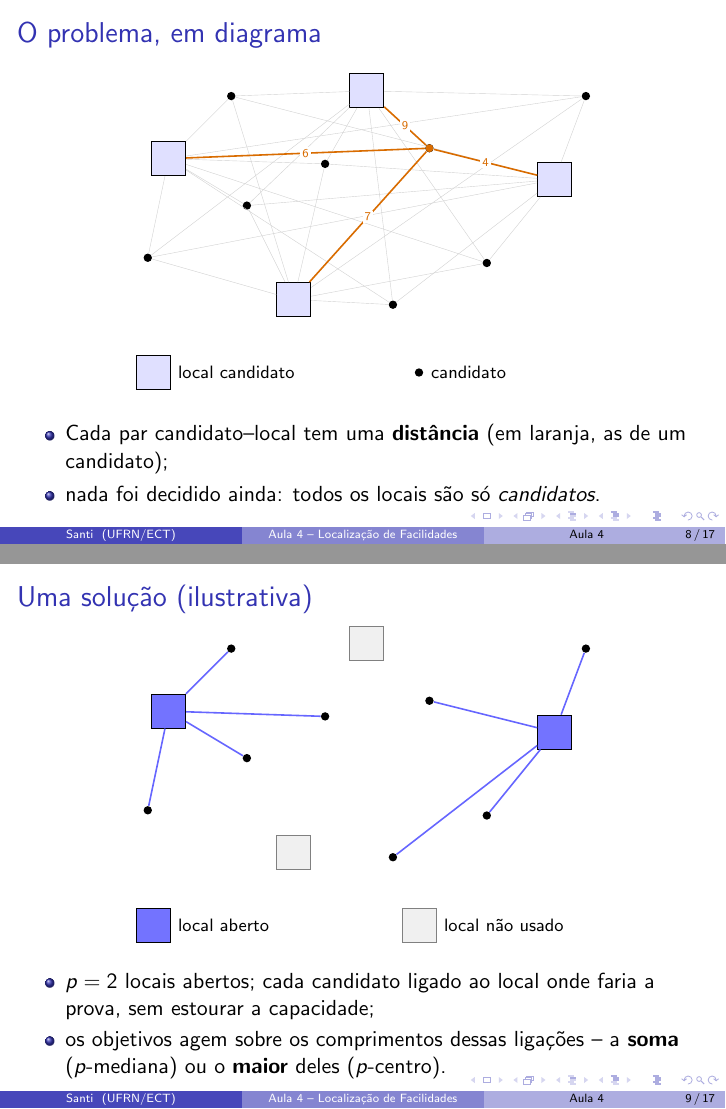
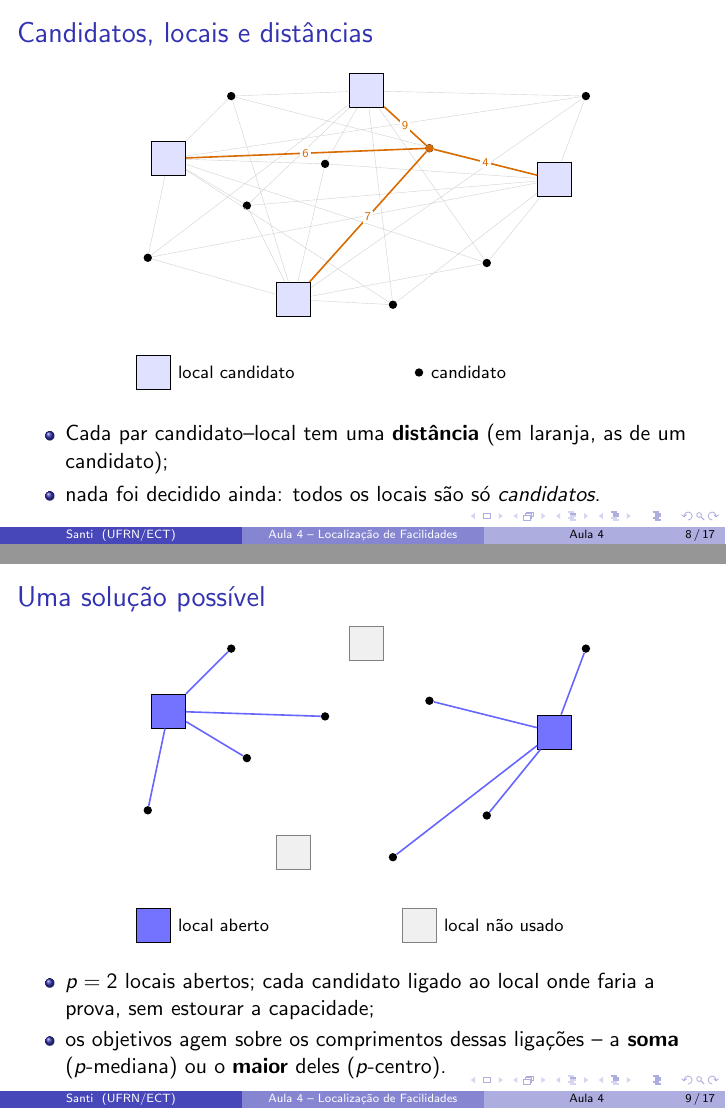
Before and after one commit to santiect/ect2524, LaTeX slides (content/aulas/04-localizacao-facilidades/slides/aula04.tex): pages 8 and 9 of 17, joined at a grey line. Compiled offline with pdfLaTeX.

Commit message:
Aula 4: enxuga redação de títulos dos slides
Subtítulo passa a nomear o estudo de caso em vez de "Estudo de caso e
enunciado da tarefa"; "O problema, em diagrama" -> "Candidatos, locais e
distâncias"; "Uma solução (ilustrativa)" -> "Uma solução possível".

Co-Authored-By: Claude Sonnet 5 <noreply@anthropic.com>

```diff
--- a/content/aulas/04-localizacao-facilidades/slides/aula04.tex
+++ b/content/aulas/04-localizacao-facilidades/slides/aula04.tex
@@ -29,7 +29,7 @@
 }
 
 \title[Aula 4 -- Localização de Facilidades]{Localização de Facilidades}
-\subtitle{Estudo de caso e enunciado da tarefa}
+\subtitle{Escolher os locais de um exame nacional}
 \author[Santi]{Prof. \'Everton Santi}
 \institute[UFRN/ECT]{ECT2524 -- Introdução à Otimização \\ Escola de Ciências e Tecnologia -- UFRN}
 \date{Aula 4}
@@ -149,7 +149,7 @@
 \end{frame}
 
 \begin{frame}
-	\frametitle{O problema, em diagrama}
+	\frametitle{Candidatos, locais e distâncias}
 	\begin{center}
 	\begin{tikzpicture}[scale=0.92,
 		fac/.style={rectangle,draw,fill=blue!12,minimum size=6mm,inner sep=0pt},
@@ -181,7 +181,7 @@
 \end{frame}
 
 \begin{frame}
-	\frametitle{Uma solução (ilustrativa)}
+	\frametitle{Uma solução possível}
 	\begin{center}
 	\begin{tikzpicture}[scale=0.92,
 		open/.style={rectangle,draw,fill=blue!55,minimum size=6mm,inner sep=0pt},
```
